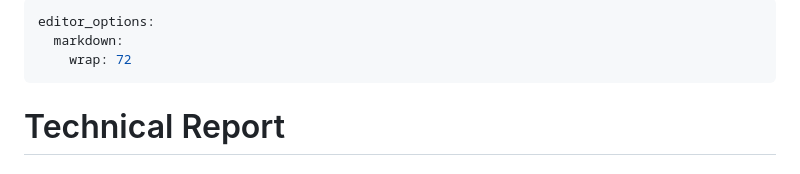
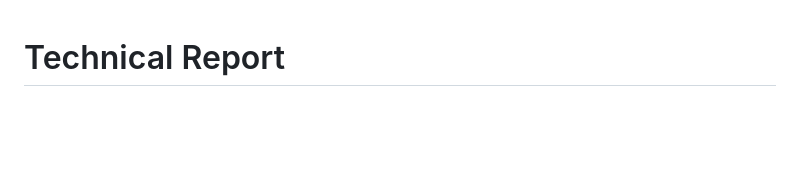
Before and after one commit to XiangyangHu2003/kadoch-rnaseq-g401, a Markdown page: report/g401_smarcb1_rnaseq_technical_report.md, the part around the change. Drawn GitHub-style; blank space fills up the shorter version.

```diff
--- a/report/g401_smarcb1_rnaseq_technical_report.md
+++ b/report/g401_smarcb1_rnaseq_technical_report.md
@@ -1,9 +1,3 @@
----
-editor_options:
-  markdown:
-    wrap: 72
----
-
 # Technical Report
 
 ## Reproducible bulk RNA-seq analysis of SMARCB1/BAF47 re-expression in G401 malignant rhabdoid tumor cells
```
